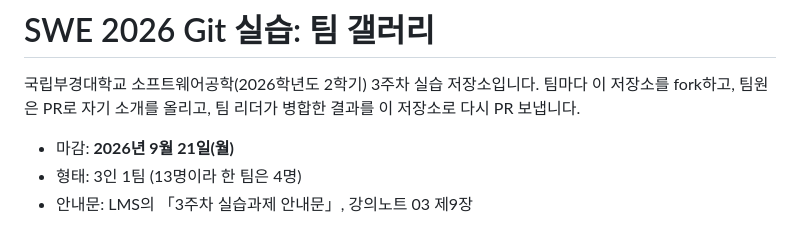
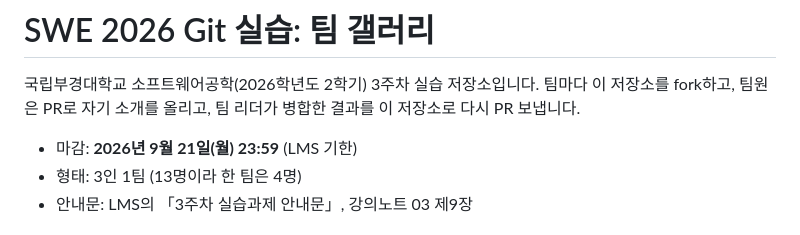
Before and after one commit to TEAMLAB-Lecture/swe-2026-git-practice, a Markdown page: README.md, the part around the change. GitHub-like rendering.

Commit message:
README 마감 시각 추가 (9/21 23:59)

```diff
--- a/README.md
+++ b/README.md
@@ -3,7 +3,7 @@
 국립부경대학교 소프트웨어공학(2026학년도 2학기) 3주차 실습 저장소입니다.
 팀마다 이 저장소를 fork하고, 팀원은 PR로 자기 소개를 올리고, 팀 리더가 병합한 결과를 이 저장소로 다시 PR 보냅니다.
 
-- 마감: **2026년 9월 21일(월)**
+- 마감: **2026년 9월 21일(월) 23:59** (LMS 기한)
 - 형태: 3인 1팀 (13명이라 한 팀은 4명)
 - 안내문: LMS의 「3주차 실습과제 안내문」, 강의노트 03 제9장
 
```
